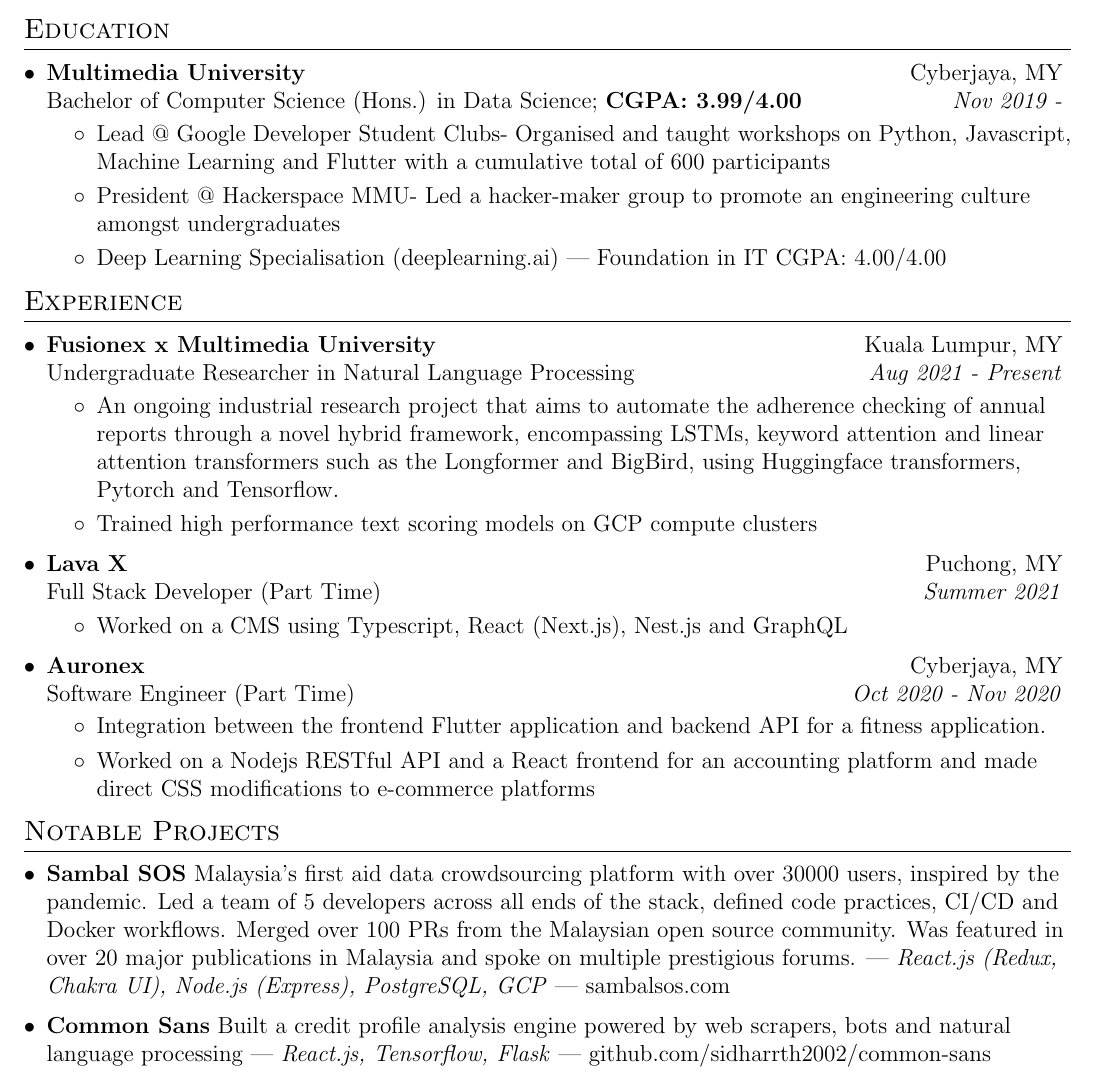
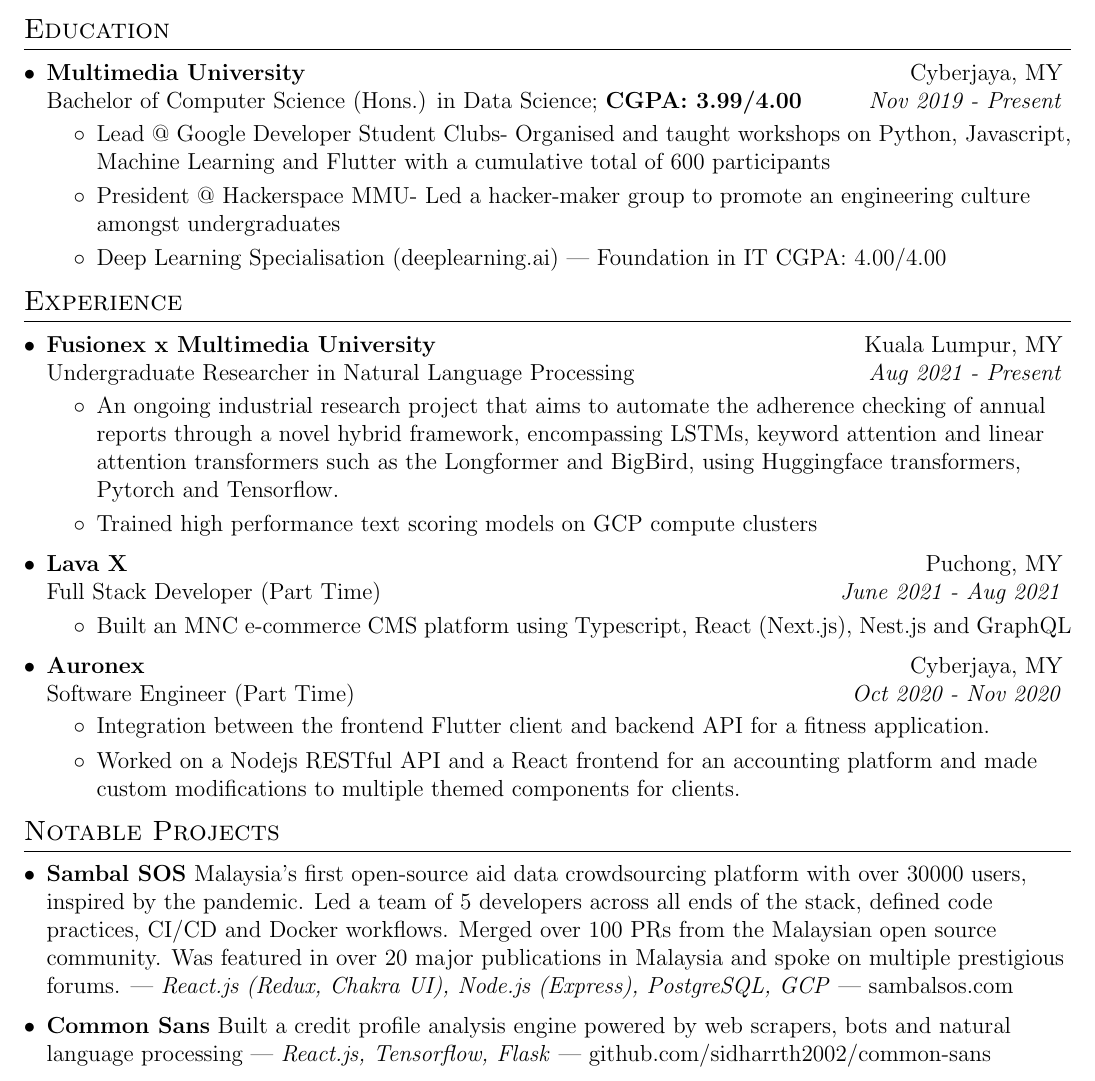
Before and after one commit to sidharrth2002/resume, a LaTeX CV (1 page/sid_resume.tex): part of the page, cut so that both start at the same text. Compiled offline with pdfLaTeX.

Commit message:
update typo

```diff
--- a/1 page/sid_resume.tex
+++ b/1 page/sid_resume.tex
@@ -122,7 +122,7 @@
   \resumeSubHeadingListStart
     \resumeSubheading
       {Multimedia University}{Cyberjaya, MY}
-      {Bachelor of Computer Science (Hons.) in Data Science; \textbf{CGPA: 3.99/4.00}}{Nov 2019 -}
+      {Bachelor of Computer Science (Hons.) in Data Science; \textbf{CGPA: 3.99/4.00}}{Nov 2019 - Present}
       \resumeItemListStart
         \item{Lead @ Google Developer Student Clubs- Organised and taught workshops on Python, Javascript, Machine Learning and Flutter with a cumulative total of 600 participants}
         \item{President @ Hackerspace MMU- Led a hacker-maker group to promote an engineering culture amongst undergraduates}
@@ -155,10 +155,10 @@
 
     \resumeSubheading
       {Lava X}{Puchong, MY}
-      {Full Stack Developer (Part Time)}{Summer 2021}
+      {Full Stack Developer (Part Time)}{June 2021 - Aug 2021}
       \resumeItemListStart
         \item
-          {Worked on a CMS using Typescript, React (Next.js), Nest.js and GraphQL}
+          {Built an MNC e-commerce CMS platform using Typescript, React (Next.js), Nest.js and GraphQL}
       \resumeItemListEnd
 
     \resumeSubheading
@@ -166,11 +166,12 @@
       {Software Engineer (Part Time)}{Oct 2020 - Nov 2020}
       \resumeItemListStart
         \item
-          {Integration between the frontend Flutter application and backend API for a fitness application.
+          {Integration between the frontend Flutter client and backend API for a fitness application.
           }
         \item
-          {Worked on a Nodejs RESTful API and a React frontend for an accounting platform and made direct CSS
-          modifications to e-commerce platforms}
+          {Worked on a Nodejs RESTful API and a React frontend for an accounting platform and made
+          custom modifications to multiple themed components for clients.
+          }
       \resumeItemListEnd
 
   \resumeSubHeadingListEnd
@@ -178,7 +179,7 @@
   %-----------EXPERIENCE-----------------
 \section{Notable Projects}
 \resumeSubHeadingListStart
-\resumeItemWithHeading{Sambal SOS}{Malaysia's first aid data crowdsourcing platform with over 30000 users, inspired by the pandemic. Led a team of 5 developers across all ends of the stack, defined code practices, CI/CD and Docker workflows. Merged over 100 PRs from the Malaysian open source community. Was featured in over 20 major publications in Malaysia and spoke on multiple prestigious forums. | \textit{React.js (Redux, Chakra UI), Node.js (Express), PostgreSQL, GCP} | \href{https://github.com/sidharrth2002/sambal-sos-app}{sambalsos.com}}
+\resumeItemWithHeading{Sambal SOS}{Malaysia's first open-source aid data crowdsourcing platform with over 30000 users, inspired by the pandemic. Led a team of 5 developers across all ends of the stack, defined code practices, CI/CD and Docker workflows. Merged over 100 PRs from the Malaysian open source community. Was featured in over 20 major publications in Malaysia and spoke on multiple prestigious forums. | \textit{React.js (Redux, Chakra UI), Node.js (Express), PostgreSQL, GCP} | \href{https://github.com/sidharrth2002/sambal-sos-app}{sambalsos.com}}
 \resumeItemWithHeading{Common Sans}{Built a credit profile analysis engine powered by web scrapers, bots and natural language processing | \textit{React.js, Tensorflow, Flask} | \href{https://github.com/sidharrth2002/common-sans}{github.com/sidharrth2002/common-sans}}
 \resumeSubHeadingListEnd
 
```
Also changed, not shown: 1 page/sid_resume.pdf, 3 other files.
